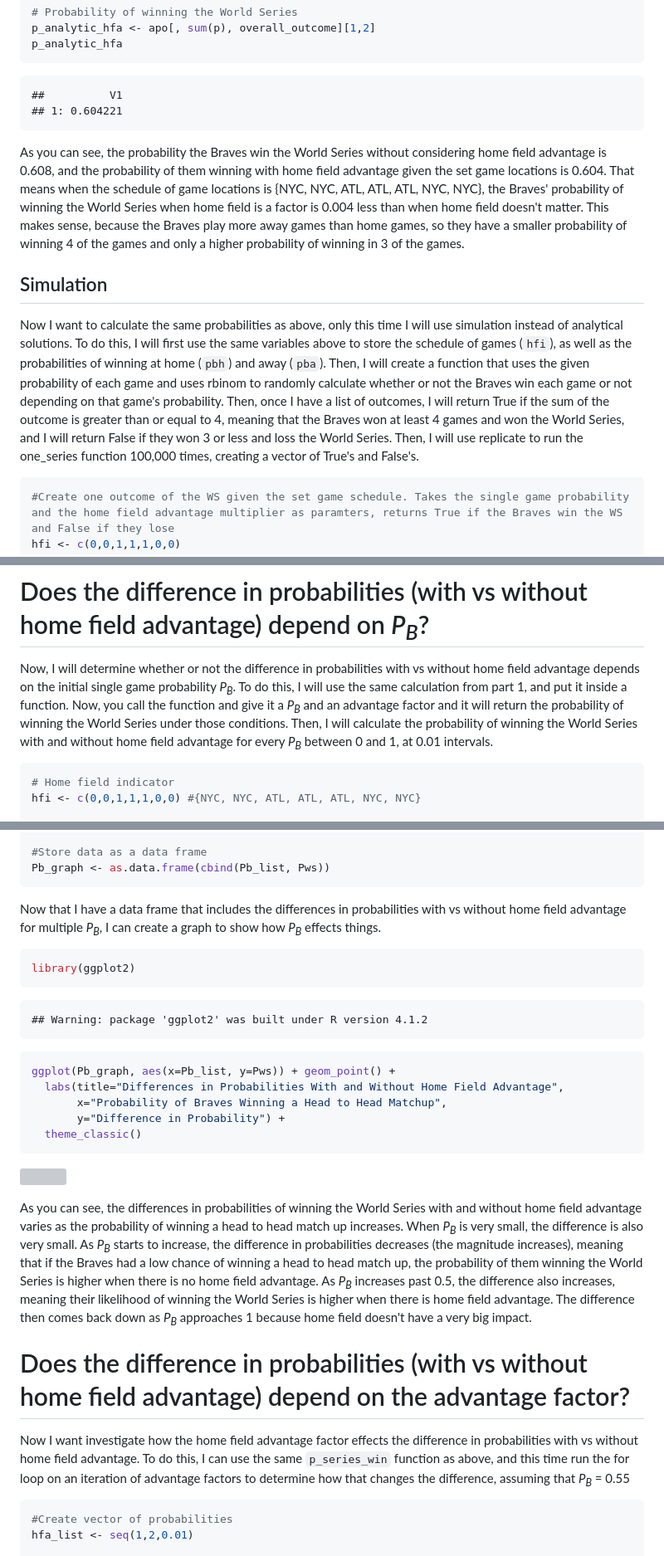
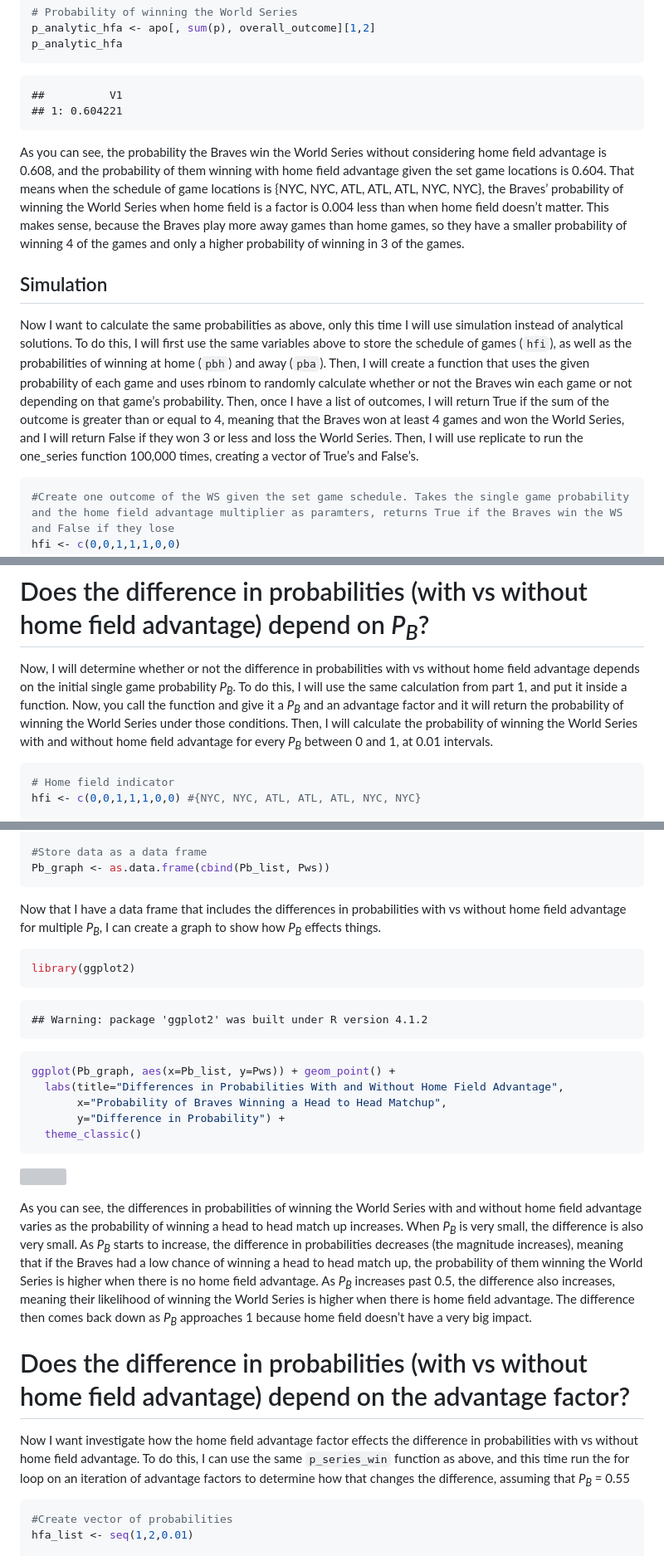
Before and after one commit to camrondeau/probability-and-inference-portfolio-rondeau-cameron, a Markdown page: 04-home-field-advantage/writeup2.md, 3 parts joined by grey strips. Shown at 83% size. Drawn GitHub-style; grey boxes are pictures that could not be loaded.

````diff
--- a/04-home-field-advantage/writeup2.md
+++ b/04-home-field-advantage/writeup2.md
@@ -126,17 +147,36 @@ p_analytic_hfa <- apo[, sum(p), overall_outcome][1,2]
 p_analytic_hfa
 ```
 
-```
-##          V1
-## 1: 0.604221
-```
-As you can see, the probability the Braves win the World Series without considering home field advantage is 0.608, and the probability of them winning with home field advantage given the set game locations is 0.604. That means when the schedule of game locations is {NYC, NYC, ATL, ATL, ATL, NYC, NYC}, the Braves' probability of winning the World Series when home field is a factor is 0.004 less than when home field doesn't matter. This makes sense, because the Braves play more away games than home games, so they have a smaller probability of winning 4 of the games and only a higher probability of winning in 3 of the games.
+    ##          V1
+    ## 1: 0.604221
+
+As you can see, the probability the Braves win the World Series without
+considering home field advantage is 0.608, and the probability of them
+winning with home field advantage given the set game locations is 0.604.
+That means when the schedule of game locations is {NYC, NYC, ATL, ATL,
+ATL, NYC, NYC}, the Braves’ probability of winning the World Series when
+home field is a factor is 0.004 less than when home field doesn’t
+matter. This makes sense, because the Braves play more away games than
+home games, so they have a smaller probability of winning 4 of the games
+and only a higher probability of winning in 3 of the games.
 
 ## Simulation
-Now I want to calculate the same probabilities as above, only this time I will use simulation instead of analytical solutions. To do this, I will first use the same variables above to store the schedule of games (`hfi`), as well as the probabilities of winning at home (`pbh`) and away (`pba`). Then, I will create a function that uses the given probability of each game and uses rbinom to randomly calculate whether or not the Braves win each game or not depending on that game's probability. Then, once I have a list of outcomes, I will return True if the sum of the outcome is greater than or equal to 4, meaning that the Braves won at least 4 games and won the World Series, and I will return False if they won 3 or less and loss the World Series. Then, I will use replicate to run the one_series function 100,000 times, creating a vector of True's and False's.
 
+Now I want to calculate the same probabilities as above, only this time
+I will use simulation instead of analytical solutions. To do this, I
+will first use the same variables above to store the schedule of games
+(`hfi`), as well as the probabilities of winning at home (`pbh`) and
+away (`pba`). Then, I will create a function that uses the given
+probability of each game and uses rbinom to randomly calculate whether
+or not the Braves win each game or not depending on that game’s
+probability. Then, once I have a list of outcomes, I will return True if
+the sum of the outcome is greater than or equal to 4, meaning that the
+Braves won at least 4 games and won the World Series, and I will return
+False if they won 3 or less and loss the World Series. Then, I will use
+replicate to run the one_series function 100,000 times, creating a
+vector of True’s and False’s.
 
-```r
+``` r
 #Create one outcome of the WS given the set game schedule. Takes the single game probability and the home field advantage multiplier as paramters, returns True if the Braves win the WS and False if they lose
 hfi <- c(0,0,1,1,1,0,0)
 
@@ -243,9 +288,17 @@ rel_error_hfa
 
 # Does the difference in probabilities (with vs without home field advantage) depend on *P*<sub>*B*</sub>?
-Now, I will determine whether or not the difference in probabilities with vs without home field advantage depends on the initial single game probability  *P*<sub>*B*</sub>. To do this, I will use the same calculation from part 1, and put it inside a function. Now, you call the function and give it a *P*<sub>*B*</sub> and an advantage factor and it will return the probability of winning the World Series under those conditions. Then, I will calculate the probability of winning the World Series with and without home field advantage for every  *P*<sub>*B*</sub> between 0 and 1, at 0.01 intervals.
 
+Now, I will determine whether or not the difference in probabilities
+with vs without home field advantage depends on the initial single game
+probability *P*<sub>*B*</sub>. To do this, I will use the same
+calculation from part 1, and put it inside a function. Now, you call the
+function and give it a *P*<sub>*B*</sub> and an advantage factor and it
+will return the probability of winning the World Series under those
+conditions. Then, I will calculate the probability of winning the World
+Series with and without home field advantage for every *P*<sub>*B*</sub>
+between 0 and 1, at 0.01 intervals.
 
-```r
+``` r
 # Home field indicator
 hfi <- c(0,0,1,1,1,0,0) #{NYC, NYC, ATL, ATL, ATL, NYC, NYC}
 
@@ -288,18 +341,18 @@ for(i in 1:length(Pb_list)){
 Pb_graph <- as.data.frame(cbind(Pb_list, Pws))
 ```
 
-Now that I have a data frame that includes the differences in probabilities with vs without home field advantage for multiple *P*<sub>*B*</sub>, I can create a graph to show how *P*<sub>*B*</sub> effects things.
+Now that I have a data frame that includes the differences in
+probabilities with vs without home field advantage for multiple
+*P*<sub>*B*</sub>, I can create a graph to show how *P*<sub>*B*</sub>
+effects things.
 
-
-```r
+``` r
 library(ggplot2)
 ```
 
-```
-## Warning: package 'ggplot2' was built under R version 4.1.2
-```
+    ## Warning: package 'ggplot2' was built under R version 4.1.2
 
-```r
+``` r
 ggplot(Pb_graph, aes(x=Pb_list, y=Pws)) + geom_point() +
   labs(title="Differences in Probabilities With and Without Home Field Advantage",
        x="Probability of Braves Winning a Head to Head Matchup",
@@ -311,11 +364,27 @@ ggplot(Pb_graph, aes(x=Pb_list, y=Pws)) + geom_point() +
 
-As you can see, the differences in probabilities of winning the World Series with and without home field advantage varies as the probability of winning a head to head match up increases. When *P*<sub>*B*</sub> is very small, the difference is also very small. As *P*<sub>*B*</sub> starts to increase, the difference in probabilities decreases (the magnitude increases), meaning that if the Braves had a low chance of winning a head to head match up, the probability of them winning the World Series is higher when there is no home field advantage. As *P*<sub>*B*</sub> increases past 0.5, the difference also increases, meaning their likelihood of winning the World Series is higher when there is home field advantage. The difference then comes back down as *P*<sub>*B*</sub> approaches 1 because home field doesn't have a very big impact.
+As you can see, the differences in probabilities of winning the World
+Series with and without home field advantage varies as the probability
+of winning a head to head match up increases. When *P*<sub>*B*</sub> is
+very small, the difference is also very small. As *P*<sub>*B*</sub>
+starts to increase, the difference in probabilities decreases (the
+magnitude increases), meaning that if the Braves had a low chance of
+winning a head to head match up, the probability of them winning the
+World Series is higher when there is no home field advantage. As
+*P*<sub>*B*</sub> increases past 0.5, the difference also increases,
+meaning their likelihood of winning the World Series is higher when
+there is home field advantage. The difference then comes back down as
+*P*<sub>*B*</sub> approaches 1 because home field doesn’t have a very
+big impact.
 
 # Does the difference in probabilities (with vs without home field advantage) depend on the advantage factor?
-Now I want investigate how the home field advantage factor effects the difference in probabilities with vs without home field advantage. To do this, I can use the same `p_series_win` function as above, and this time run the for loop on an iteration of advantage factors to determine how that changes the difference, assuming that *P*<sub>*B*</sub> = 0.55
 
+Now I want investigate how the home field advantage factor effects the
+difference in probabilities with vs without home field advantage. To do
+this, I can use the same `p_series_win` function as above, and this time
+run the for loop on an iteration of advantage factors to determine how
+that changes the difference, assuming that *P*<sub>*B*</sub> = 0.55
 
-```r
+``` r
 #Create vector of probabilities
 hfa_list <- seq(1,2,0.01)
 
````
Also changed, not shown: other parts of 04-home-field-advantage/writeup2.md (+131 -96 lines).
